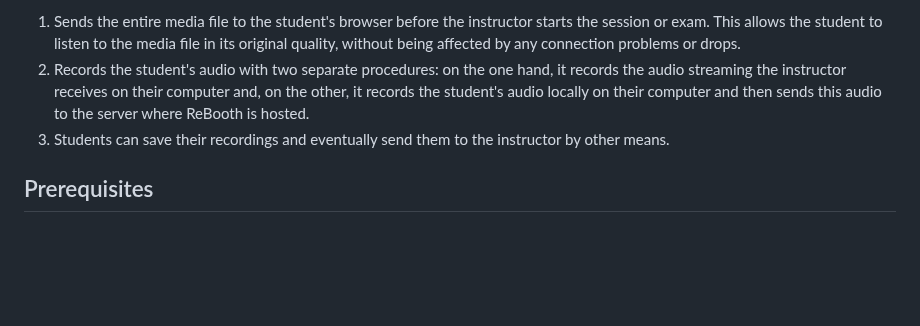
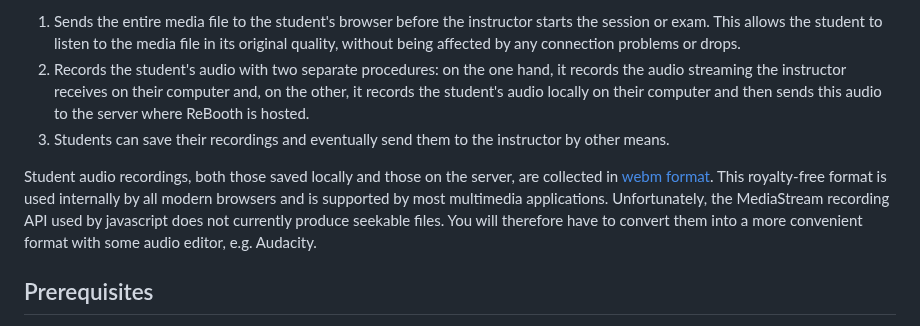
Before and after one commit to bilo1967/rebooth, a Markdown page: README.md, the part around the change. Drawn GitHub-style; blank space fills up the shorter version.

Commit message:
Info about webm

```diff
--- a/README.md
+++ b/README.md
@@ -16,6 +16,8 @@ To reduce the risk of compromising student activity, ReBooth:
 1) Sends the entire media file to the student's browser before the instructor starts the session or exam. This allows the student to listen to the media file in its original quality, without being affected by any connection problems or drops.
 2) Records the student's audio with two separate procedures: on the one hand, it records the audio streaming the instructor receives on their computer and, on the other, it records the student's audio locally on their computer and then sends this audio to the server where ReBooth is hosted.
 3) Students can save their recordings and eventually send them to the instructor by other means.
+
+Student audio recordings, both those saved locally and those on the server, are collected in [webm format](https://en.wikipedia.org/wiki/WebM). This royalty-free format is used internally by all modern browsers and is supported by most multimedia applications. Unfortunately, the MediaStream recording API used by javascript does not currently produce seekable files. You will therefore have to convert them into a more convenient format with some audio editor, e.g. Audacity.
 
 ## Prerequisites
 
```
